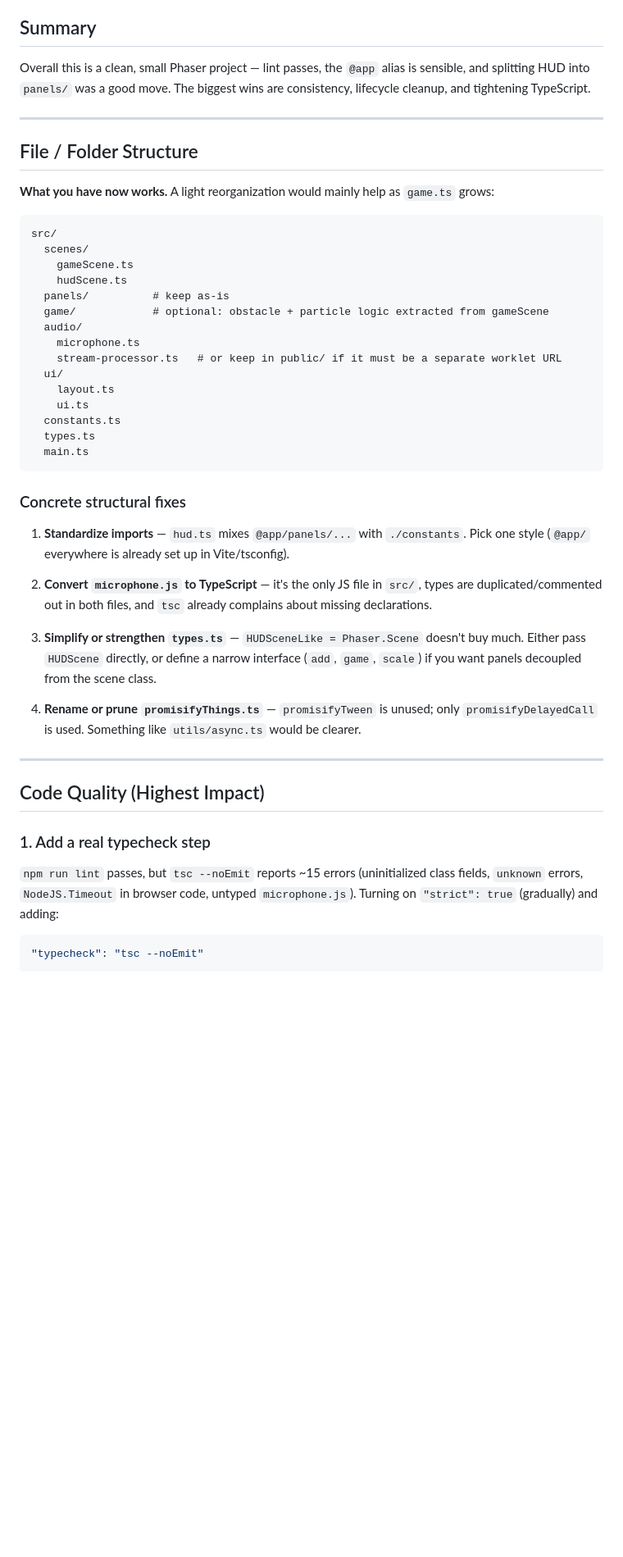
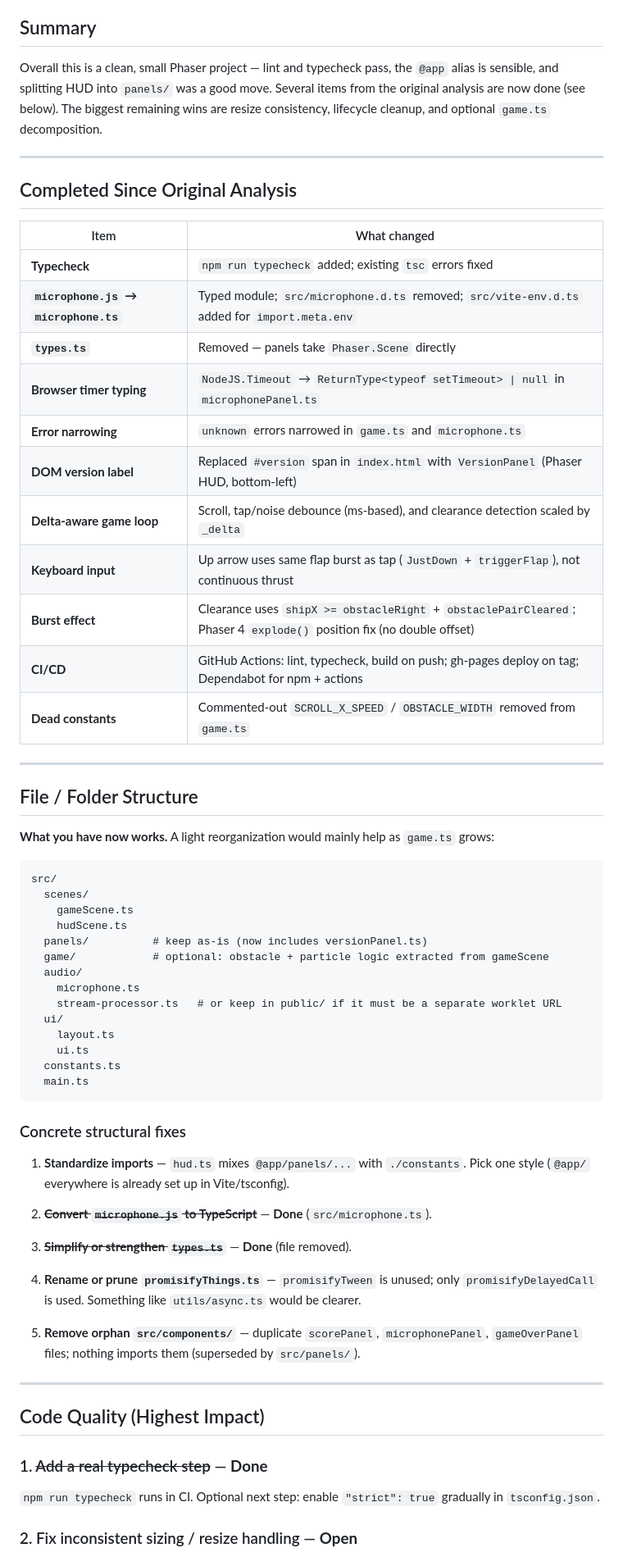
Before and after one commit to taylorjg/sparkler-game-phaser, a Markdown page: IMPROVEMENTS.md, the part around one of its changes. Shown at 82% size. GitHub-like rendering; blank space fills up the shorter version.

````diff
--- a/IMPROVEMENTS.md
+++ b/IMPROVEMENTS.md
@@ -4,7 +4,25 @@ Analysis of the sparkler-game-phaser codebase — opportunities for consistency,
 
 ## Summary
 
-Overall this is a clean, small Phaser project — lint passes, the `@app` alias is sensible, and splitting HUD into `panels/` was a good move. The biggest wins are consistency, lifecycle cleanup, and tightening TypeScript.
+Overall this is a clean, small Phaser project — lint and typecheck pass, the `@app` alias is sensible, and splitting HUD into `panels/` was a good move. Several items from the original analysis are now done (see below). The biggest remaining wins are resize consistency, lifecycle cleanup, and optional `game.ts` decomposition.
+
+---
+
+## Completed Since Original Analysis
+
+| Item | What changed |
+|------|----------------|
+| **Typecheck** | `npm run typecheck` added; existing `tsc` errors fixed |
+| **`microphone.js` → `microphone.ts`** | Typed module; `src/microphone.d.ts` removed; `src/vite-env.d.ts` added for `import.meta.env` |
+| **`types.ts`** | Removed — panels take `Phaser.Scene` directly |
+| **Browser timer typing** | `NodeJS.Timeout` → `ReturnType<typeof setTimeout> \| null` in `microphonePanel.ts` |
+| **Error narrowing** | `unknown` errors narrowed in `game.ts` and `microphone.ts` |
+| **DOM version label** | Replaced `#version` span in `index.html` with `VersionPanel` (Phaser HUD, bottom-left) |
+| **Delta-aware game loop** | Scroll, tap/noise debounce (ms-based), and clearance detection scaled by `_delta` |
+| **Keyboard input** | Up arrow uses same flap burst as tap (`JustDown` + `triggerFlap`), not continuous thrust |
+| **Burst effect** | Clearance uses `shipX >= obstacleRight` + `obstaclePairCleared`; Phaser 4 `explode()` position fix (no double offset) |
+| **CI/CD** | GitHub Actions: lint, typecheck, build on push; gh-pages deploy on tag; Dependabot for npm + actions |
+| **Dead constants** | Commented-out `SCROLL_X_SPEED` / `OBSTACLE_WIDTH` removed from `game.ts` |
 
 ---
 
@@ -17,7 +35,7 @@ src/
   scenes/
     gameScene.ts
     hudScene.ts
-  panels/          # keep as-is
+  panels/          # keep as-is (now includes versionPanel.ts)
   game/            # optional: obstacle + particle logic extracted from gameScene
   audio/
     microphone.ts
@@ -26,7 +44,6 @@ src/
     layout.ts
     ui.ts
   constants.ts
-  types.ts
   main.ts
 ```
 
@@ -34,21 +51,21 @@ src/
 
 1. **Standardize imports** — `hud.ts` mixes `@app/panels/...` with `./constants`. Pick one style (`@app/` everywhere is already set up in Vite/tsconfig).
 
-2. **Convert `microphone.js` to TypeScript** — it's the only JS file in `src/`, types are duplicated/commented out in both files, and `tsc` already complains about missing declarations.
+2. ~~**Convert `microphone.js` to TypeScript**~~ — **Done** (`src/microphone.ts`).
 
-3. **Simplify or strengthen `types.ts`** — `HUDSceneLike = Phaser.Scene` doesn't buy much. Either pass `HUDScene` directly, or define a narrow interface (`add`, `game`, `scale`) if you want panels decoupled from the scene class.
+3. ~~**Simplify or strengthen `types.ts`**~~ — **Done** (file removed).
 
 4. **Rename or prune `promisifyThings.ts`** — `promisifyTween` is unused; only `promisifyDelayedCall` is used. Something like `utils/async.ts` would be clearer.
+
+5. **Remove orphan `src/components/`** — duplicate `scorePanel`, `microphonePanel`, `gameOverPanel` files; nothing imports them (superseded by `src/panels/`).
 
 ---
 
 ## Code Quality (Highest Impact)
 
-### 1. Add a real typecheck step
+### 1. ~~Add a real typecheck step~~ — **Done**
 
-`npm run lint` passes, but `tsc --noEmit` reports ~15 errors (uninitialized class fields, `unknown` errors, `NodeJS.Timeout` in browser code, untyped `microphone.js`). Turning on `"strict": true` (gradually) and adding:
+`npm run typecheck` runs in CI. Optional next step: enable `"strict": true` gradually in `tsconfig.json`.
 
-```json
-"typecheck": "tsc --noEmit"
-```
+### 2. Fix inconsistent sizing / resize handling — **Open**
 
````
Also changed, not shown: other parts of IMPROVEMENTS.md (+23 -25 lines), RESIZE.md (added, +114 -0 lines), TESTS.md (+33 -14 lines).
